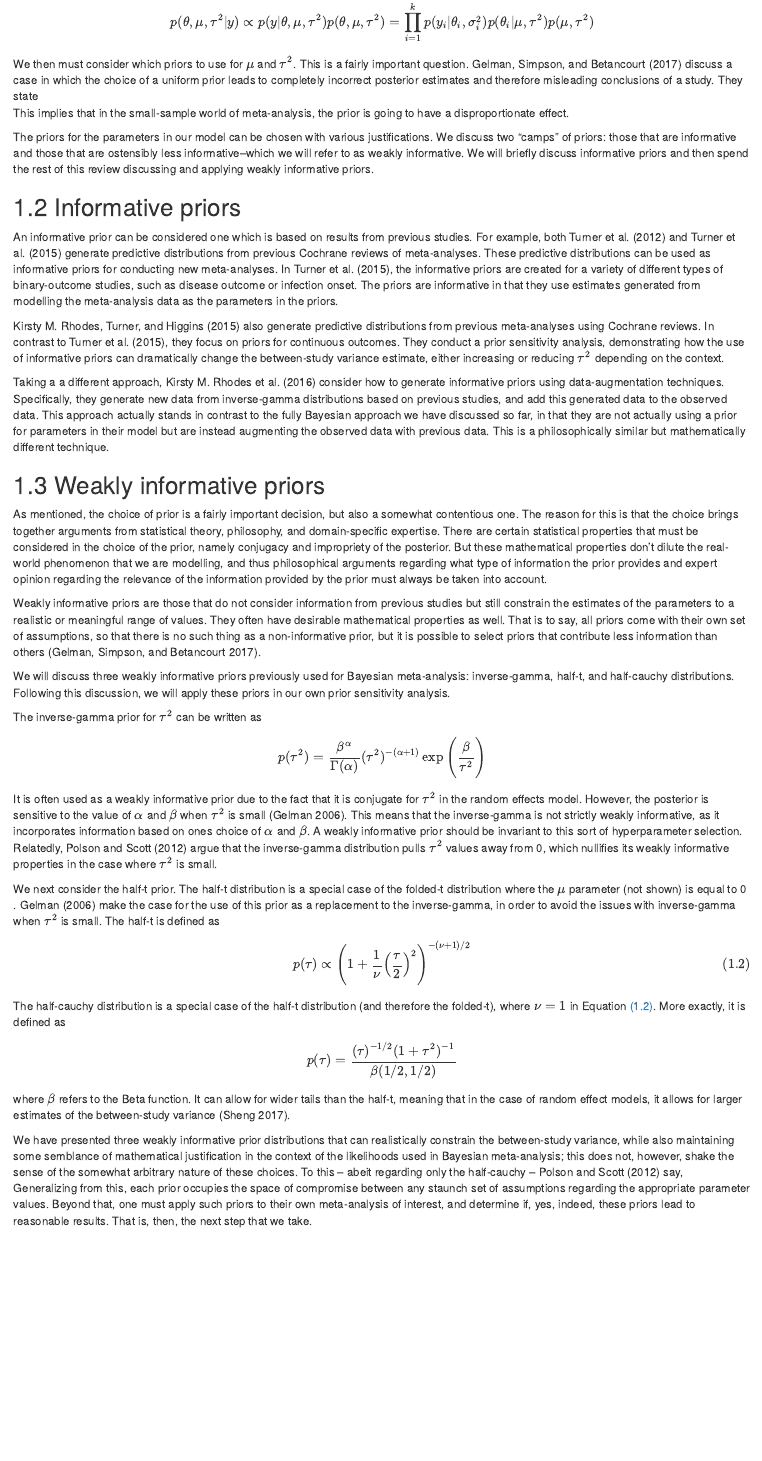
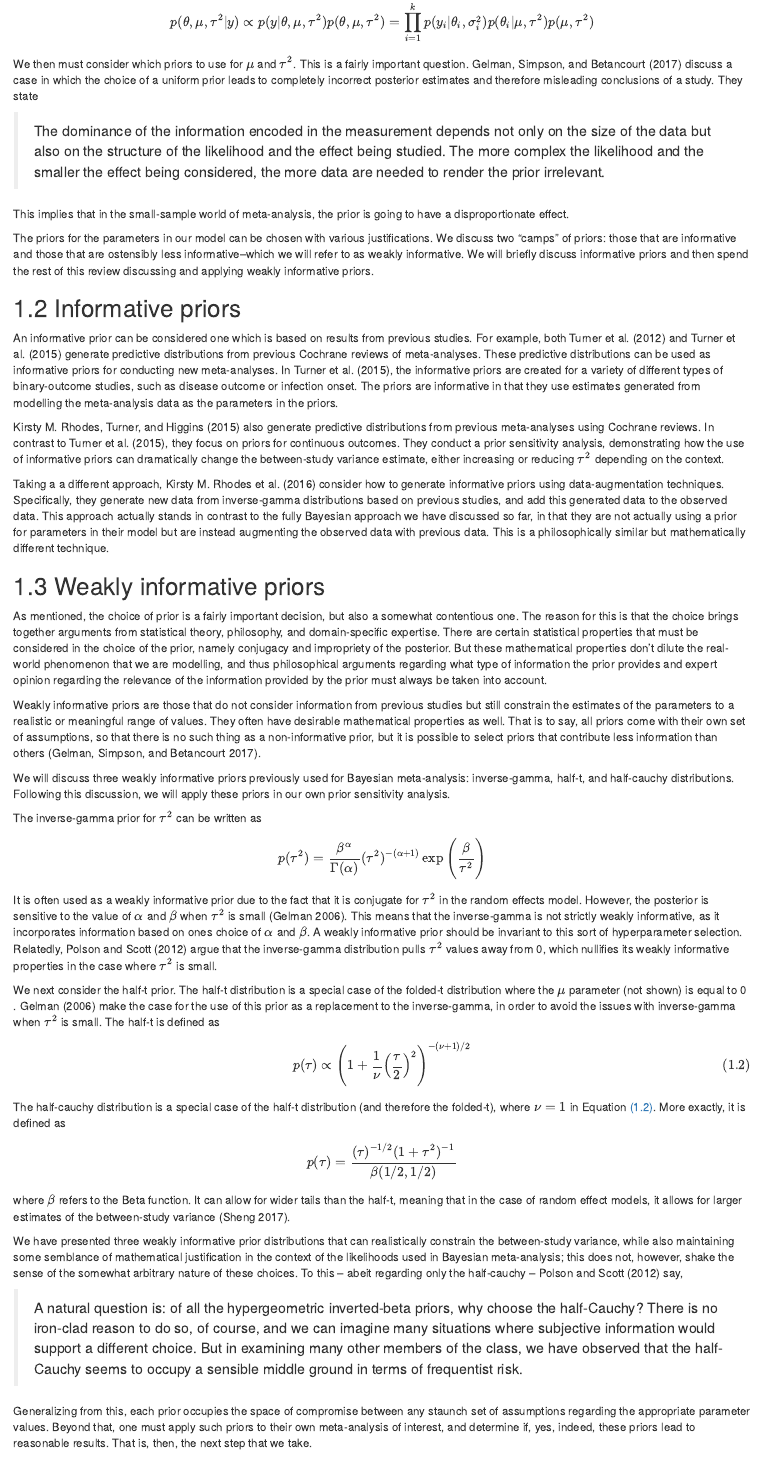
Before and after one commit to saverymax/bayesian-meta-analysis-bookdown, an R Markdown document (bayesian_review.Rmd): the page in a window 1100 px wide, from 940 px down. Rendered offline with R 4.5, knitr and Pandoc, with nearby package versions; drawn as R Markdown's standard HTML page in place of the format the file asks for.

Commit message:
Add discussion, quotes

```diff
--- a/_bookdown.yml
+++ b/_bookdown.yml
@@ -1,3 +1,3 @@
 book_filename: "bayesian-meta-analysis"
-rmd_files: ["index.Rmd", "introduction.Rmd", "bayesian_review.Rmd", "meta_analysis.Rmd", "appendix.Rmd", "references.Rmd"]
+rmd_files: ["index.Rmd", "introduction.Rmd", "bayesian_review.Rmd", "meta_analysis.Rmd", "discussion.Rmd", "appendix.Rmd", "references.Rmd"]
 delete_merged_file: true
--- a/bayesian_review.Rmd
+++ b/bayesian_review.Rmd
@@ -35,11 +35,10 @@ p(\theta, \mu, \tau^2|y) \propto p(y|\theta, \mu, \tau^2)p(\theta, \mu, \tau^2)
 \end{gather}
 
 We then must consider which priors to use for $\mu$ and $\tau^2$. This is a fairly important question. @Gelman-2017 discuss a case in which the choice of a uniform prior leads to completely incorrect posterior estimates and therefore misleading conclusions of a study. They state
-\begin{quote}
-The dominance of the information encoded in the measurement depends not only on the size of
+
+>The dominance of the information encoded in the measurement depends not only on the size of
 the data but also on the structure of the likelihood and the effect being studied. The more complex the
-likelihood and the smaller the effect being considered, the more data are needed to render the prior irrelevant [@Gelman-2017].
-\end{quote}
+likelihood and the smaller the effect being considered, the more data are needed to render the prior irrelevant.
 
 This implies that in the small-sample world of meta-analysis, the prior is going to have a disproportionate effect.
 
@@ -84,8 +83,7 @@ The half-cauchy distribution is a special case of the half-t distribution (and t
 where $\beta$ refers to the Beta function. It can allow for wider tails than the half-t, meaning that in the case of random effect models, it allows for larger estimates of the between-study variance [@Sheng-2017].
 
 We have presented three weakly informative prior distributions that can realistically constrain the between-study variance, while also maintaining some semblance of mathematical justification in the context of the likelihoods used in Bayesian meta-analysis; this does not, however, shake the sense of the somewhat arbitrary nature of these choices. To this -- abeit regarding only the half-cauchy -- @Polson-2012 say,
-\begin{quote}
-    A natural question is: of all the hypergeometric inverted-beta priors, why choose the half-Cauchy? There is no iron-clad reason to do so, of course, and we can imagine many situations where subjective information would support a different choice. But in examining many other members of the class, we have observed that the half-Cauchy seems to occupy a sensible middle ground in terms of frequentist risk.
-\end{quote}
+
+>A natural question is: of all the hypergeometric inverted-beta priors, why choose the half-Cauchy? There is no iron-clad reason to do so, of course, and we can imagine many situations where subjective information would support a different choice. But in examining many other members of the class, we have observed that the half-Cauchy seems to occupy a sensible middle ground in terms of frequentist risk.
 
 Generalizing from this, each prior occupies the space of compromise between any staunch set of assumptions regarding the appropriate parameter values. Beyond that, one must apply such priors to their own meta-analysis of interest, and determine if, yes, indeed, these priors lead to reasonable results. That is, then, the next step that we take.
```
Also changed, not shown: discussion.Rmd (+1 -1 lines).
